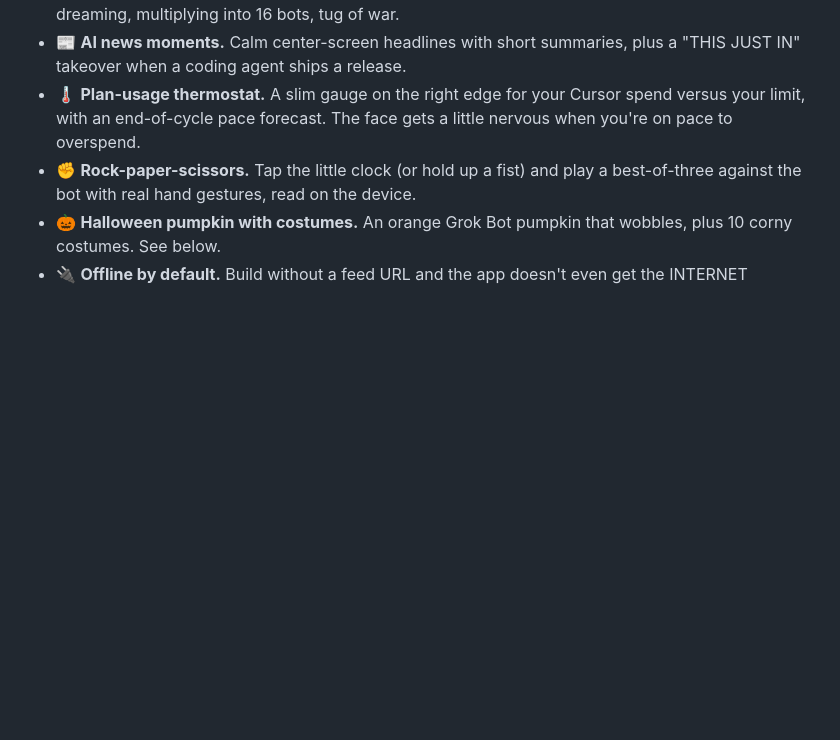
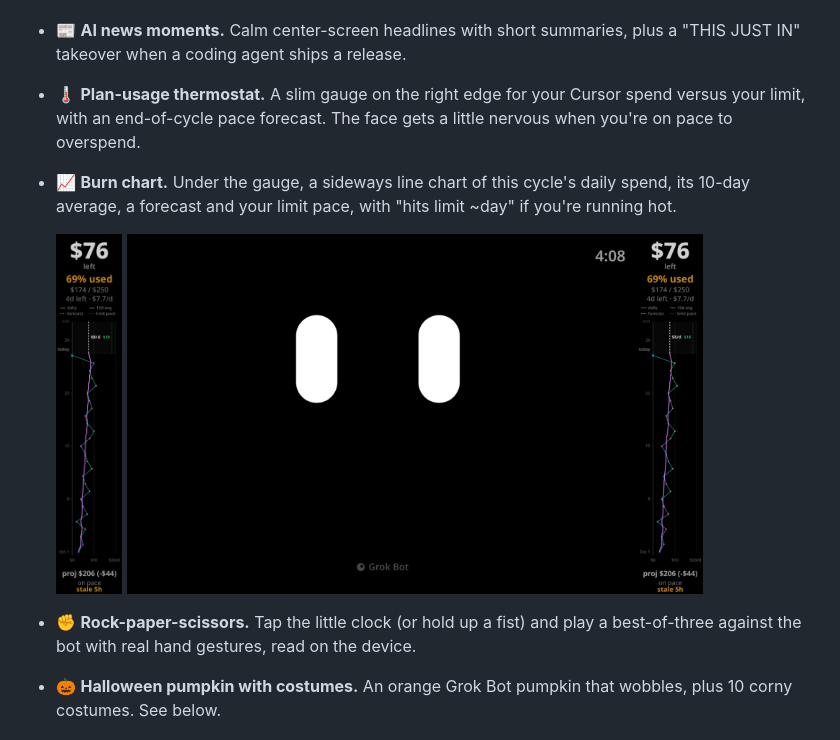
Before and after one commit to dwinter3/grokbot-face, a Markdown page: README.md, the part around the change. Drawn GitHub-style; pictures changed too: docs/media/burn-chart-face.png (added), docs/media/burn-chart-zoom.png (added); blank space fills up the shorter version.

Commit message:
v1.16.0: sideways burn chart (daily, 10-day avg, forecast, limit pace); Worker daily series

```diff
--- a/README.md
+++ b/README.md
@@ -29,6 +29,9 @@ A fullscreen animated face and screensaver for the Google Pixel Tablet.
 - 🎭 **A cast of characters,** plus little *adventures*: building towers, coding, writing the newsletter, dreaming, multiplying into 16 bots, tug of war.
 - 📰 **AI news moments.** Calm center-screen headlines with short summaries, plus a "THIS JUST IN" takeover when a coding agent ships a release.
 - 🌡️ **Plan-usage thermostat.** A slim gauge on the right edge for your Cursor spend versus your limit, with an end-of-cycle pace forecast. The face gets a little nervous when you're on pace to overspend.
+- 📈 **Burn chart.** Under the gauge, a sideways line chart of this cycle's daily spend, its 10-day average, a forecast and your limit pace, with "hits limit ~day" if you're running hot.
+
+  <img src="docs/media/burn-chart-zoom.png" height="360" alt="Burn chart (sample data)"> <img src="docs/media/burn-chart-face.png" height="360" alt="Face with burn chart (sample data)">
 - ✊ **Rock-paper-scissors.** Tap the little clock (or hold up a fist) and play a best-of-three against the bot with real hand gestures, read on the device.
 - 🎃 **Halloween pumpkin with costumes.** An orange Grok Bot pumpkin that wobbles, plus 10 corny costumes. See below.
 - 🔌 **Offline by default.** Build without a feed URL and the app doesn't even get the INTERNET permission.
```
Also changed, not shown: CHANGELOG.md (+12 -0 lines), 6 other files.
